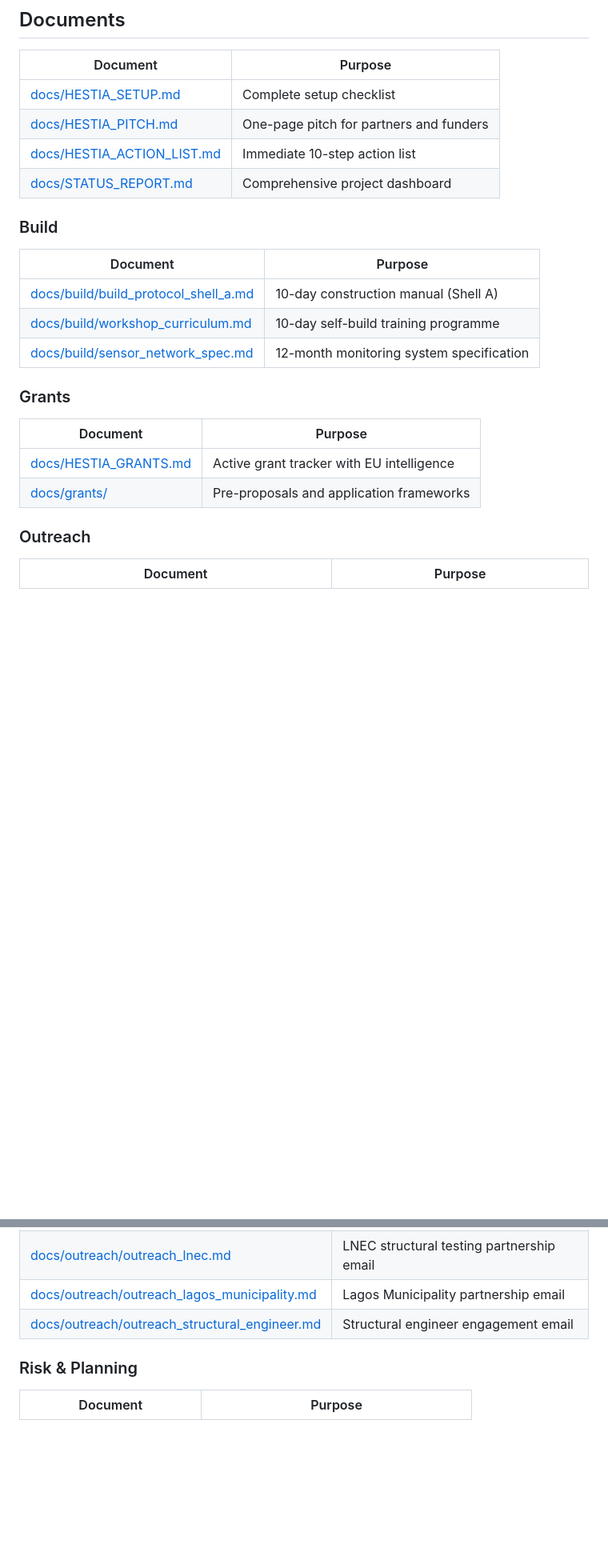
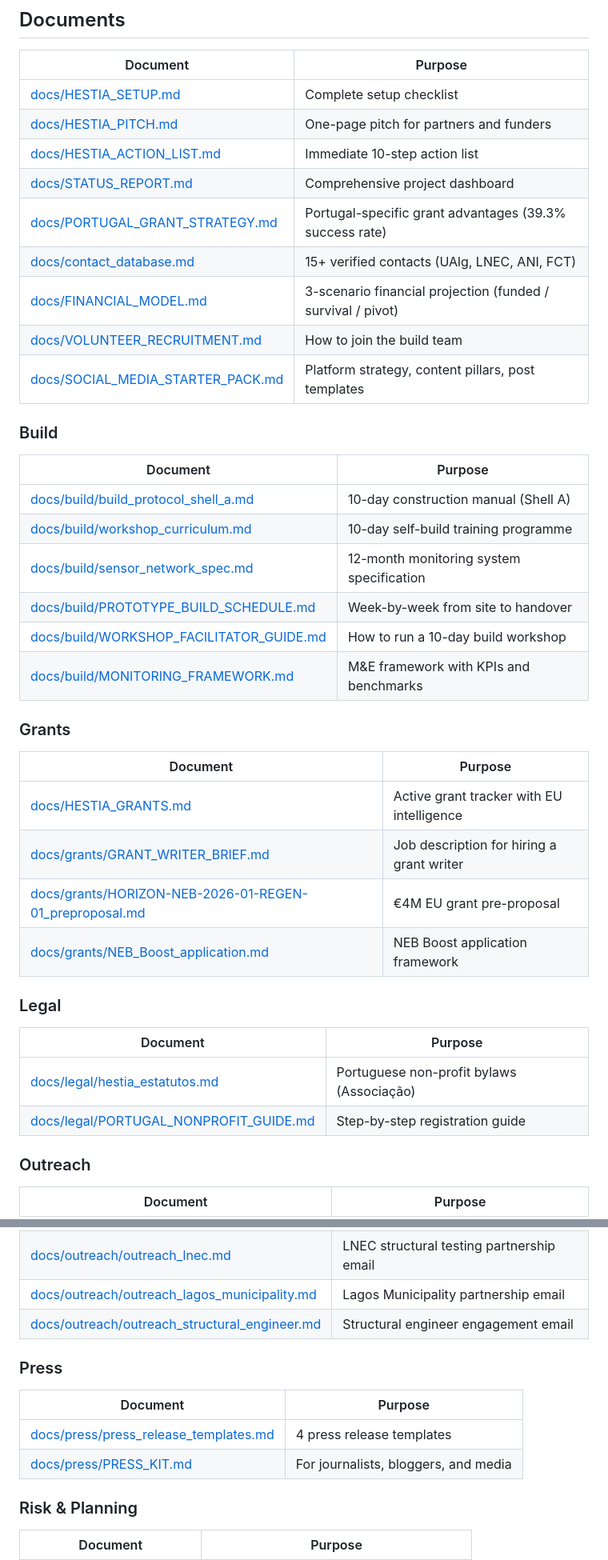
Before and after one commit to sebastianbrosche/hestiafoundation, a Markdown page: README.md, 2 parts joined by grey strips. Shown at 80% size. Rendered like a GitHub page; blank space fills up the shorter version.

Commit message:
Update README: full document index (32 files, 5 commits)

```diff
--- a/README.md
+++ b/README.md
@@ -30,6 +30,11 @@ To design, document, and distribute open-source building systems that enable fam
 | [docs/HESTIA_PITCH.md](docs/HESTIA_PITCH.md) | One-page pitch for partners and funders |
 | [docs/HESTIA_ACTION_LIST.md](docs/HESTIA_ACTION_LIST.md) | Immediate 10-step action list |
 | [docs/STATUS_REPORT.md](docs/STATUS_REPORT.md) | Comprehensive project dashboard |
+| [docs/PORTUGAL_GRANT_STRATEGY.md](docs/PORTUGAL_GRANT_STRATEGY.md) | Portugal-specific grant advantages (39.3% success rate) |
+| [docs/contact_database.md](docs/contact_database.md) | 15+ verified contacts (UAlg, LNEC, ANI, FCT) |
+| [docs/FINANCIAL_MODEL.md](docs/FINANCIAL_MODEL.md) | 3-scenario financial projection (funded / survival / pivot) |
+| [docs/VOLUNTEER_RECRUITMENT.md](docs/VOLUNTEER_RECRUITMENT.md) | How to join the build team |
+| [docs/SOCIAL_MEDIA_STARTER_PACK.md](docs/SOCIAL_MEDIA_STARTER_PACK.md) | Platform strategy, content pillars, post templates |
 
 ### Build
 
@@ -38,13 +43,25 @@ To design, document, and distribute open-source building systems that enable fam
 | [docs/build/build_protocol_shell_a.md](docs/build/build_protocol_shell_a.md) | 10-day construction manual (Shell A) |
 | [docs/build/workshop_curriculum.md](docs/build/workshop_curriculum.md) | 10-day self-build training programme |
 | [docs/build/sensor_network_spec.md](docs/build/sensor_network_spec.md) | 12-month monitoring system specification |
+| [docs/build/PROTOTYPE_BUILD_SCHEDULE.md](docs/build/PROTOTYPE_BUILD_SCHEDULE.md) | Week-by-week from site to handover |
+| [docs/build/WORKSHOP_FACILITATOR_GUIDE.md](docs/build/WORKSHOP_FACILITATOR_GUIDE.md) | How to run a 10-day build workshop |
+| [docs/build/MONITORING_FRAMEWORK.md](docs/build/MONITORING_FRAMEWORK.md) | M&E framework with KPIs and benchmarks |
 
 ### Grants
 
 | Document | Purpose |
 |----------|---------|
 | [docs/HESTIA_GRANTS.md](docs/HESTIA_GRANTS.md) | Active grant tracker with EU intelligence |
-| [docs/grants/](docs/grants/) | Pre-proposals and application frameworks |
+| [docs/grants/GRANT_WRITER_BRIEF.md](docs/grants/GRANT_WRITER_BRIEF.md) | Job description for hiring a grant writer |
+| [docs/grants/HORIZON-NEB-2026-01-REGEN-01_preproposal.md](docs/grants/HORIZON-NEB-2026-01-REGEN-01_preproposal.md) | €4M EU grant pre-proposal |
+| [docs/grants/NEB_Boost_application.md](docs/grants/NEB_Boost_application.md) | NEB Boost application framework |
+
+### Legal
+
+| Document | Purpose |
+|----------|---------|
+| [docs/legal/hestia_estatutos.md](docs/legal/hestia_estatutos.md) | Portuguese non-profit bylaws (Associação) |
+| [docs/legal/PORTUGAL_NONPROFIT_GUIDE.md](docs/legal/PORTUGAL_NONPROFIT_GUIDE.md) | Step-by-step registration guide |
 
 ### Outreach
 
@@ -54,6 +71,13 @@ To design, document, and distribute open-source building systems that enable fam
 | [docs/outreach/outreach_lnec.md](docs/outreach/outreach_lnec.md) | LNEC structural testing partnership email |
 | [docs/outreach/outreach_lagos_municipality.md](docs/outreach/outreach_lagos_municipality.md) | Lagos Municipality partnership email |
 | [docs/outreach/outreach_structural_engineer.md](docs/outreach/outreach_structural_engineer.md) | Structural engineer engagement email |
+
+### Press
+
+| Document | Purpose |
+|----------|---------|
+| [docs/press/press_release_templates.md](docs/press/press_release_templates.md) | 4 press release templates |
+| [docs/press/PRESS_KIT.md](docs/press/PRESS_KIT.md) | For journalists, bloggers, and media |
 
 ### Risk & Planning
 
```
